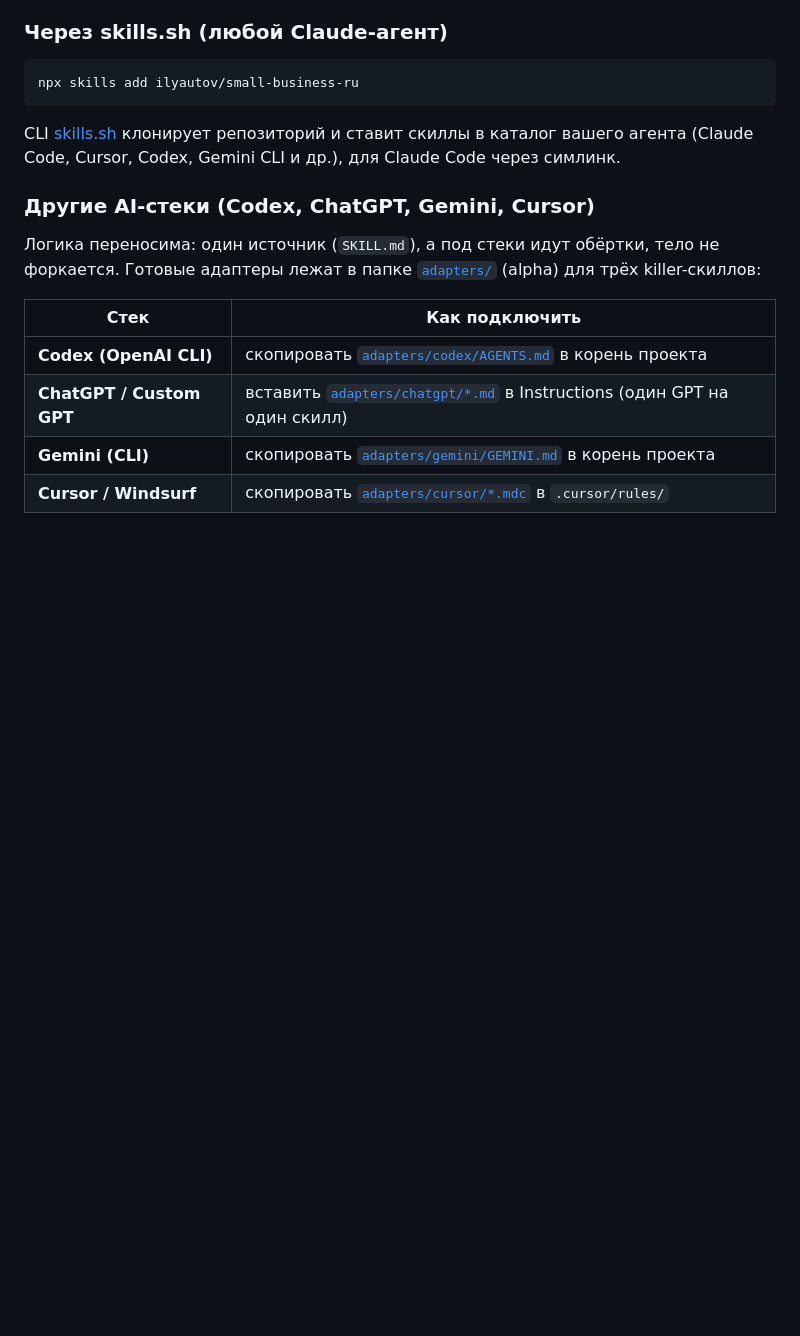
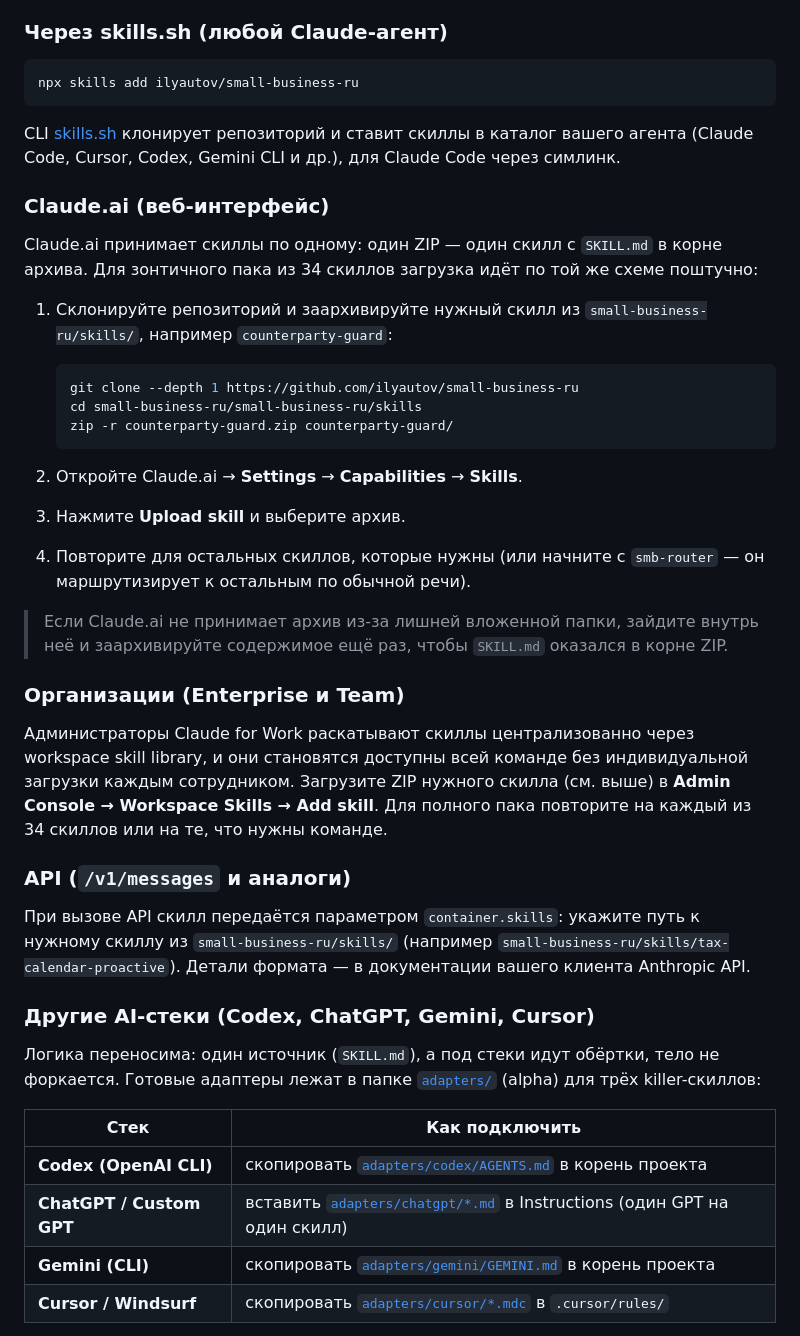
Before and after one commit to ilyautov/small-business-ru, a Markdown page: README.md, the part around one of its changes. Rendered like a GitHub page; blank space fills up the shorter version.

Commit message:
docs: полная секция установки (Claude.ai, Enterprise, API, другие агенты)

````diff
--- a/README.md
+++ b/README.md
@@ -111,6 +111,32 @@ npx skills add ilyautov/small-business-ru
 
 CLI [skills.sh](https://skills.sh) клонирует репозиторий и ставит скиллы в каталог вашего агента (Claude Code, Cursor, Codex, Gemini CLI и др.), для Claude Code через симлинк.
 
+### Claude.ai (веб-интерфейс)
+
+Claude.ai принимает скиллы по одному: один ZIP — один скилл с `SKILL.md` в корне архива. Для зонтичного пака из 34 скиллов загрузка идёт по той же схеме поштучно:
+
+1. Склонируйте репозиторий и заархивируйте нужный скилл из `small-business-ru/skills/`, например `counterparty-guard`:
+
+   ```bash
+   git clone --depth 1 https://github.com/ilyautov/small-business-ru
+   cd small-business-ru/small-business-ru/skills
+   zip -r counterparty-guard.zip counterparty-guard/
+   ```
+
+2. Откройте Claude.ai → **Settings** → **Capabilities** → **Skills**.
+3. Нажмите **Upload skill** и выберите архив.
+4. Повторите для остальных скиллов, которые нужны (или начните с `smb-router` — он маршрутизирует к остальным по обычной речи).
+
+> Если Claude.ai не принимает архив из-за лишней вложенной папки, зайдите внутрь неё и заархивируйте содержимое ещё раз, чтобы `SKILL.md` оказался в корне ZIP.
+
+### Организации (Enterprise и Team)
+
+Администраторы Claude for Work раскатывают скиллы централизованно через workspace skill library, и они становятся доступны всей команде без индивидуальной загрузки каждым сотрудником. Загрузите ZIP нужного скилла (см. выше) в **Admin Console → Workspace Skills → Add skill**. Для полного пака повторите на каждый из 34 скиллов или на те, что нужны команде.
+
+### API (`/v1/messages` и аналоги)
+
+При вызове API скилл передаётся параметром `container.skills`: укажите путь к нужному скиллу из `small-business-ru/skills/` (например `small-business-ru/skills/tax-calendar-proactive`). Детали формата — в документации вашего клиента Anthropic API.
+
 ### Другие AI-стеки (Codex, ChatGPT, Gemini, Cursor)
 
 Логика переносима: один источник (`SKILL.md`), а под стеки идут обёртки, тело не форкается. Готовые адаптеры лежат в папке [`adapters/`](./adapters/) (alpha) для трёх killer-скиллов:
````
Also changed, not shown: other parts of README.md (+12 -0 lines).
